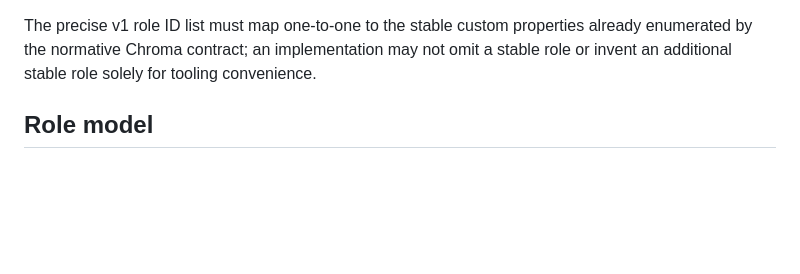
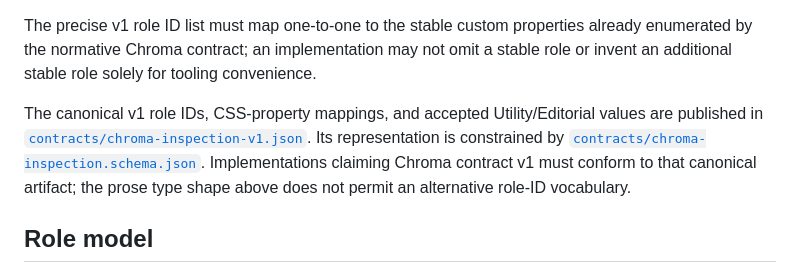
Before and after one commit to hackelia-micrantha/phyllotaxis-community, a Markdown page: docs/decisions/RFC-0001-chroma-inspection-contract.md, the part around the change. Rendered like a GitHub page; blank space fills up the shorter version.

Commit message:
docs(chroma): link canonical v1 inspection artifact

```diff
--- a/docs/decisions/RFC-0001-chroma-inspection-contract.md
+++ b/docs/decisions/RFC-0001-chroma-inspection-contract.md
@@ -71,6 +71,8 @@ Role IDs use the accepted Chroma vocabulary. Initial role families are:
 - `color.*` for accepted semantic color/state roles.
 
 The precise v1 role ID list must map one-to-one to the stable custom properties already enumerated by the normative Chroma contract; an implementation may not omit a stable role or invent an additional stable role solely for tooling convenience.
+
+The canonical v1 role IDs, CSS-property mappings, and accepted Utility/Editorial values are published in [`contracts/chroma-inspection-v1.json`](../../contracts/chroma-inspection-v1.json). Its representation is constrained by [`contracts/chroma-inspection.schema.json`](../../contracts/chroma-inspection.schema.json). Implementations claiming Chroma contract v1 must conform to that canonical artifact; the prose type shape above does not permit an alternative role-ID vocabulary.
 
 ## Role model
 
```
